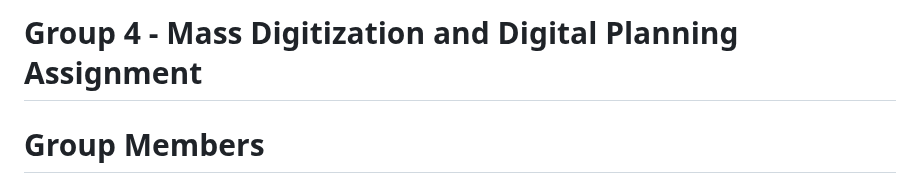
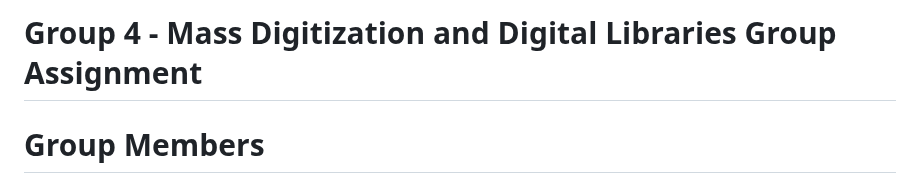
Before and after one commit to CultureAsData-UIUC/is310-spring-2026-group-4, a Markdown page: mass-digitization.md, the part around the change. GitHub-like rendering.

Commit message:
Update assignment title to include 'Digital Libraries'

```diff
--- a/mass-digitization.md
+++ b/mass-digitization.md
@@ -1,4 +1,4 @@
-# Group 4 - Mass Digitization and Digital Planning Assignment
+# Group 4 - Mass Digitization and Digital Libraries Group Assignment
 
 # Group Members
 - **Flynn Huynh** (@FlinnH)
```
